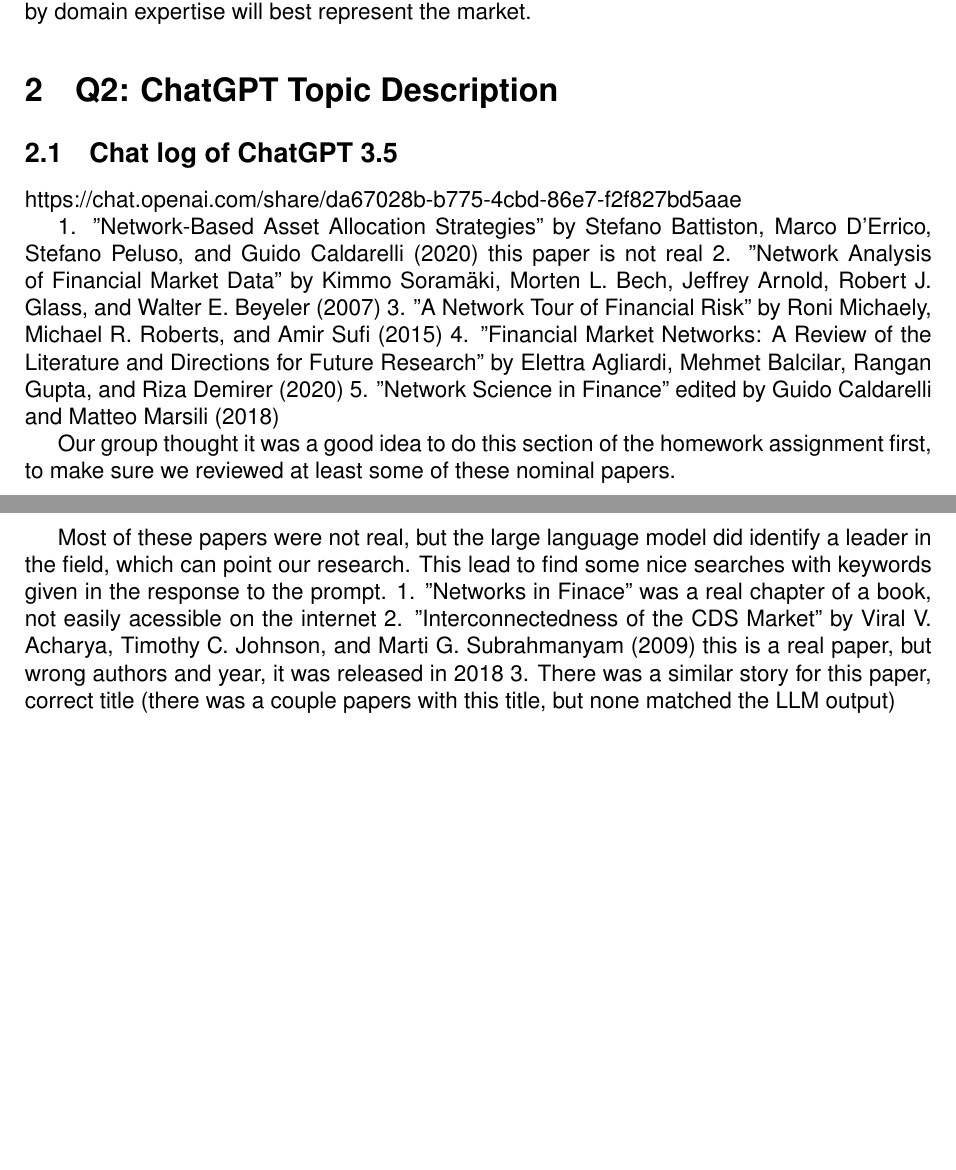
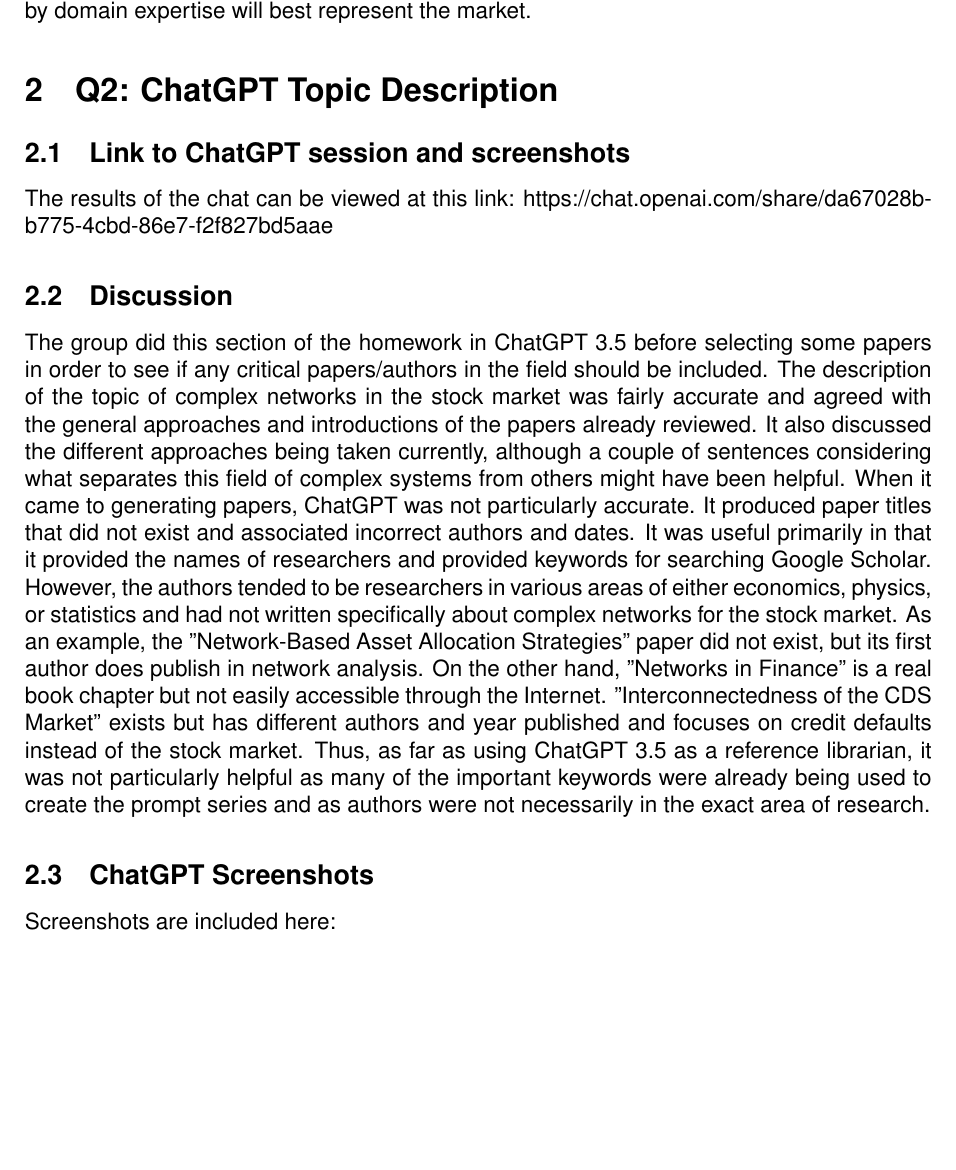
Before and after one commit to rjudy1/ComplexSystemsProject, a LaTeX document (Literature Review/review.tex): two parts of pages 6 and 7 of 7 before the commit and part of page 7 of 11 after it, the two joined at a grey line, cut so that both start at the same text, the shorter picture padded with empty space. Compiled offline with pdfLaTeX.

```diff
--- a/Literature Review/review.tex
+++ b/Literature Review/review.tex
@@ -116,27 +123,17 @@
 
 
 
+\section{Q2: ChatGPT Topic Description}
+% TODO: insert sequence of prompts and responses
+\subsection{Link to ChatGPT session and screenshots}
+The results of the chat can be viewed at this link:
+https://chat.openai.com/share/da67028b-b775-4cbd-86e7-f2f827bd5aae
 
 
-\section{Q2: ChatGPT Topic Description}
-% TODO: insert sequence of prompts and responses
-\subsection{Chat log of ChatGPT 3.5}
-https://chat.openai.com/share/da67028b-b775-4cbd-86e7-f2f827bd5aae
-
-1. "Network-Based Asset Allocation Strategies" by Stefano Battiston, Marco D'Errico, Stefano Peluso, and Guido Caldarelli (2020)
-this paper is not real
-2. "Network Analysis of Financial Market Data" by Kimmo Soramäki, Morten L. Bech, Jeffrey Arnold, Robert J. Glass, and Walter E. Beyeler (2007)
-3. "A Network Tour of Financial Risk" by Roni Michaely, Michael R. Roberts, and Amir Sufi (2015)
-4. "Financial Market Networks: A Review of the Literature and Directions for Future Research" by Elettra Agliardi, Mehmet Balcilar, Rangan Gupta, and Riza Demirer (2020)
-5. "Network Science in Finance" edited by Guido Caldarelli and Matteo Marsili (2018)
-
-Our group thought it was a good idea to do this section of the homework assignment first, to make sure we reviewed at least some of these nominal papers.
+\subsection{Discussion}
+The group did this section of the homework in ChatGPT 3.5 before selecting some papers in order to see if any critical papers/authors in the field should be included. The description of the topic of complex networks in the stock market was fairly accurate and agreed with the general approaches and introductions of the papers already reviewed. It also discussed the different approaches being taken currently, although a couple of sentences considering what separates this field of complex systems from others might have been helpful. When it came to generating papers, ChatGPT was not particularly accurate. It produced paper titles that did not exist and associated incorrect authors and dates. It was useful primarily in that it provided the names of researchers and provided keywords for searching Google Scholar. However, the authors tended to be researchers in various areas of either economics, physics, or statistics and had not written specifically about complex networks for the stock market. As an example, the "Network-Based Asset Allocation Strategies" paper did not exist, but its first author does publish in network analysis. On the other hand, "Networks in Finance" is a real book chapter but not easily accessible through the Internet. "Interconnectedness of the CDS Market" exists but has different authors and year published and focuses on credit defaults instead of the stock market. Thus, as far as using ChatGPT 3.5 as a reference librarian, it was not particularly helpful as many of the important keywords were already being used to create the prompt series and as authors were not necessarily in the exact area of research.
 
 
-% TODO: discussion of results
+\subsection{ChatGPT Screenshots}
+Screenshots are included here:
 
-Most of these papers were not real, but the large language model did identify a leader in the field, which can point our research. This lead to find some nice searches with keywords given in the response to the prompt.
-1. "Networks in Finace" was a real chapter of a book, not easily acessible on the internet
-2. "Interconnectedness of the CDS Market" by Viral V. Acharya, Timothy C. Johnson, and Marti G. Subrahmanyam (2009)
-this is a real paper, but wrong authors and year, it was released in 2018
-3. There was a similar story for this paper, correct title (there was a couple papers with this title, but none matched the LLM output)
```
Also changed, not shown: Literature Review/Papers/Harmon_NetworksOfEconomicMarketInterdependenceAndSystemicRisk.pdf (added), Literature Review/prompt1.png (added), Literature Review/prompt2.png (added), Literature Review/prompt3.png (added), Literature Review/prompt4.png (added), Literature Review/review.pdf, Literature Review/review.tex (22 more changed lines).
